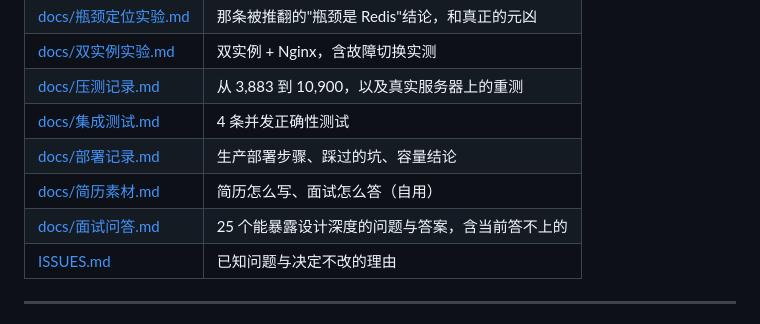
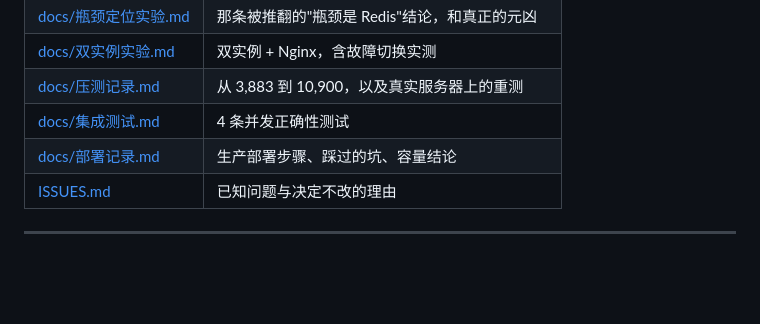
Before and after one commit to Tedd-Chew/audio-mall, a Markdown page: README.md, the part around the change. GitHub-like rendering; blank space fills up the shorter version.

Commit message:
docs: 移除个人简历材料，改由本地 D:/简历 维护
简历与面试问答属于求职材料，不适合放在公开仓库；
README 的文档索引同步去掉这两项

```diff
--- a/README.md
+++ b/README.md
@@ -237,8 +237,6 @@ frontend/    早期静态站点（本次后端重构未使用）
 | [docs/压测记录.md](docs/压测记录.md) | 从 3,883 到 10,900，以及真实服务器上的重测 |
 | [docs/集成测试.md](docs/集成测试.md) | 4 条并发正确性测试 |
 | [docs/部署记录.md](docs/部署记录.md) | 生产部署步骤、踩过的坑、容量结论 |
-| [docs/简历素材.md](docs/简历素材.md) | 简历怎么写、面试怎么答（自用） |
-| [docs/面试问答.md](docs/面试问答.md) | 25 个能暴露设计深度的问题与答案，含当前答不上的 |
 | [ISSUES.md](ISSUES.md) | 已知问题与决定不改的理由 |
 
 ---
```
Also changed, not shown: docs/简历素材.md (deleted, +0 -108 lines), docs/面试问答.md (deleted, +0 -342 lines).
